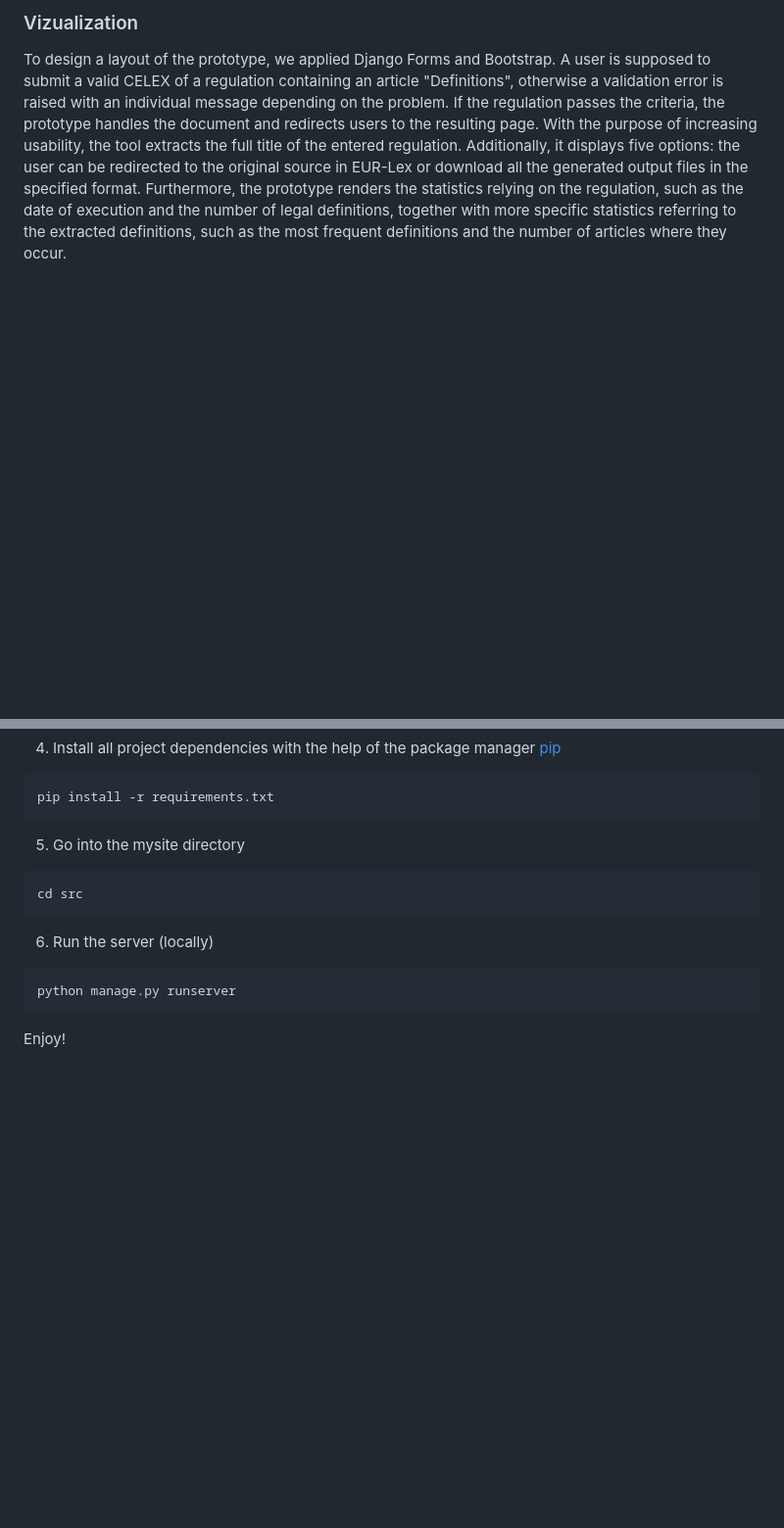
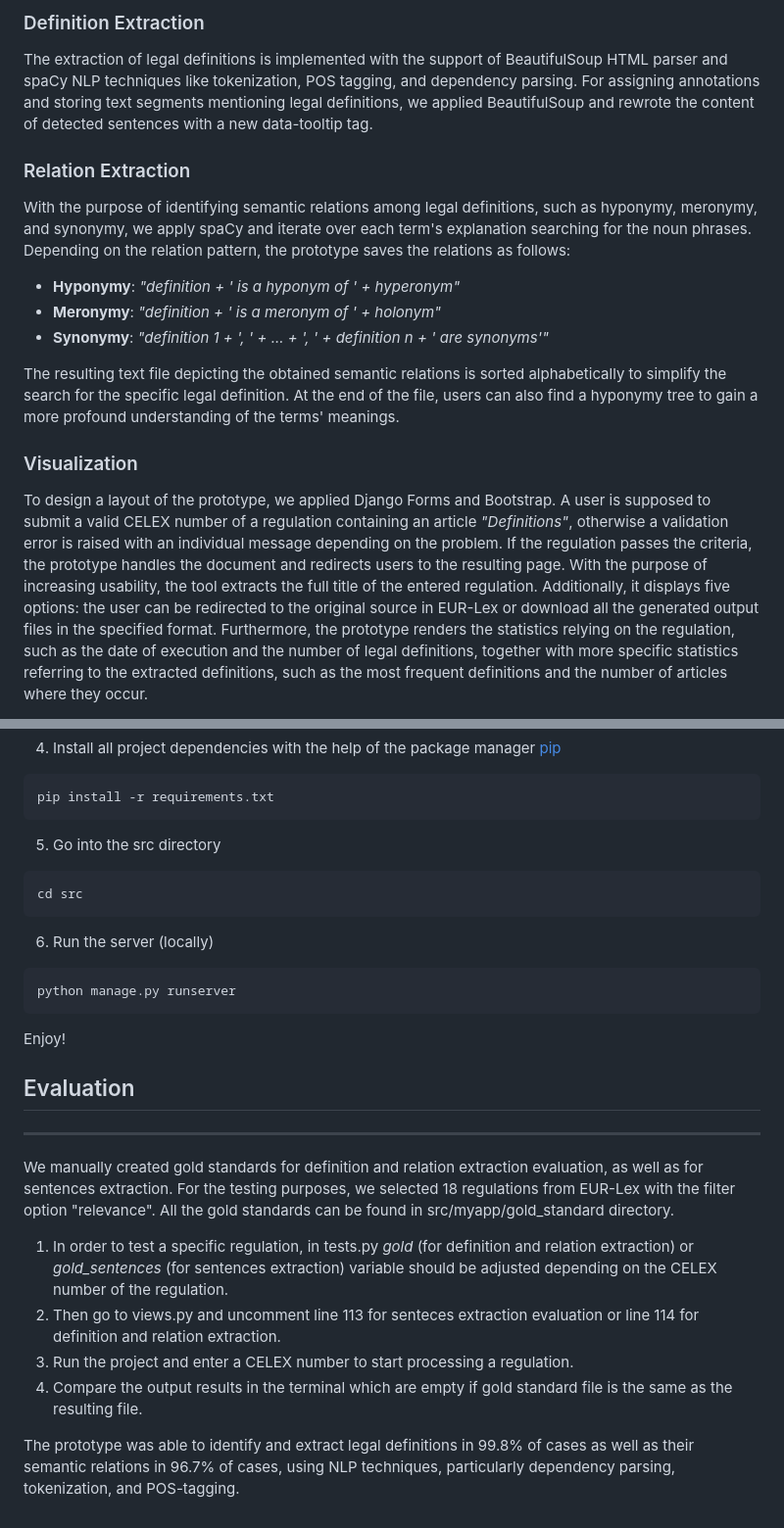
Before and after one commit to AnastasiyaDmrsk/Legal-Definitions-and-their-Relations, a Markdown page: README.md, 2 parts joined by grey strips. Shown: that part at 98% size. GitHub-like rendering; blank space fills up the shorter version.

````diff
--- a/README.md
+++ b/README.md
@@ -13,3 +24,15 @@ With the purpose of identifying semantic relations among legal definitions, such
 
-### Vizualization
-To design a layout of the prototype, we applied Django Forms and Bootstrap. A user is supposed to submit a valid CELEX of a regulation containing an article "Definitions", otherwise a validation error is raised with an individual message depending on the problem. If the regulation passes the criteria, the prototype handles the document and redirects users to the resulting page. With the purpose of increasing usability, the tool extracts the full title of the entered regulation. Additionally, it displays five options: the user can be redirected to the original source in EUR-Lex or download all the generated output files in the specified format. Furthermore, the prototype renders the statistics relying on the regulation, such as the date of execution and the number of legal definitions, together with more specific statistics referring to the extracted definitions, such as the most frequent definitions and the number of articles where they occur.
+### Definition Extraction
+The extraction of legal definitions is implemented with the support of BeautifulSoup HTML parser and spaCy NLP techniques like tokenization, POS tagging, and dependency parsing. For assigning annotations and storing text segments mentioning legal definitions, we applied BeautifulSoup and rewrote the content of detected sentences with a new data-tooltip tag.
+
+### Relation Extraction
+With the purpose of identifying semantic relations among legal definitions, such as hyponymy, meronymy, and synonymy, we apply spaCy and iterate over each term's explanation searching for the noun phrases. Depending on the relation pattern, the prototype saves the relations as follows:
++ **Hyponymy**: _"definition + ' is a hyponym of ' + hyperonym"_
++ **Meronymy**: _"definition + ' is a meronym of ' + holonym"_
++ **Synonymy**: _"definition 1 + ', ' + ... + ', ' + definition n + ' are synonyms'"_
+
+The resulting text file depicting the obtained semantic relations is sorted alphabetically to simplify the search for the specific legal definition. At the end of the file, users can also find a hyponymy tree to gain a more profound understanding of the terms' meanings.
+
+### Visualization
+To design a layout of the prototype, we applied Django Forms and Bootstrap. A user is supposed to submit a valid CELEX number of a regulation containing an article _"Definitions"_, otherwise a validation error is raised with an individual message depending on the problem. If the regulation passes the criteria, the prototype handles the document and redirects users to the resulting page. With the purpose of increasing usability, the tool extracts the full title of the entered regulation. Additionally, it displays five options: the user can be redirected to the original source in EUR-Lex or download all the generated output files in the specified format. Furthermore, the prototype renders the statistics relying on the regulation, such as the date of execution and the number of legal definitions, together with more specific statistics referring to the extracted definitions, such as the most frequent definitions and the number of articles where they occur.
+
@@ -45,7 +70,7 @@ git pull
 ```bash
 pip install -r requirements.txt
 ```
-5. Go into the mysite directory
+5. Go into the src directory
 ```bash
 cd src
 ```
@@ -54,3 +79,13 @@ cd src
 python manage.py runserver
 ```
 Enjoy!
+## Evaluation
+***
+We manually created gold standards for definition and relation extraction evaluation, as well as for sentences extraction. For the testing purposes, we selected 18 regulations from EUR-Lex with the filter option "relevance". All the gold standards can be found in src/myapp/gold_standard directory.
+
+1. In order to test a specific regulation, in tests.py _gold_ (for definition and relation extraction) or _gold_sentences_ (for sentences extraction) variable should be adjusted depending on the CELEX number of the regulation.
+2. Then go to views.py and uncomment line 113 for senteces extraction evaluation or line 114 for definition and relation extraction.
+3. Run the project and enter a CELEX number to start processing a regulation.
+4. Compare the output results in the terminal which are empty if gold standard file is the same as the resulting file.
+
+The prototype was able to identify and extract legal definitions in 99.8% of cases as well as their semantic relations in 96.7% of cases, using NLP techniques, particularly dependency parsing, tokenization, and POS-tagging.
````
Also changed, not shown: other parts of README.md (+19 -6 lines).
